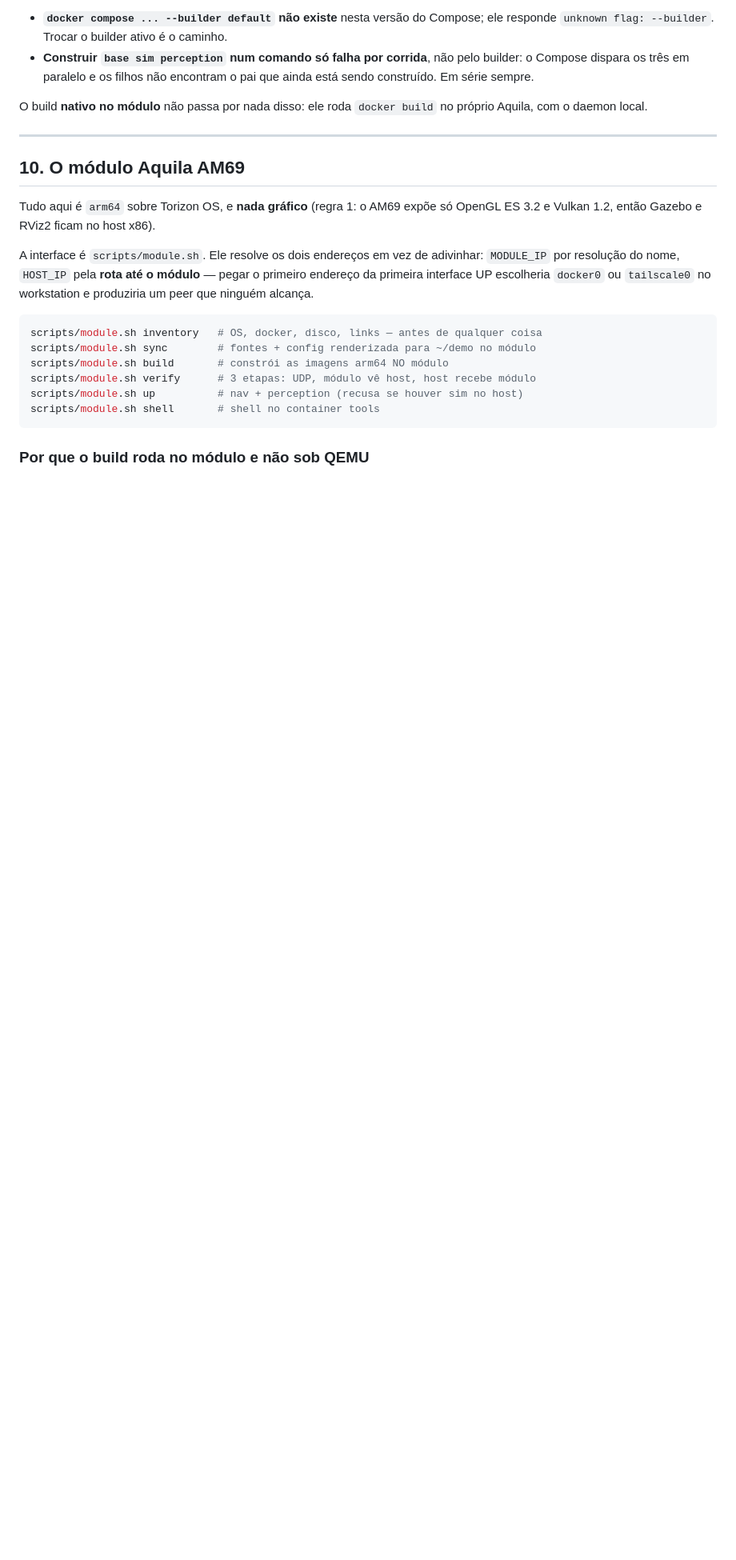
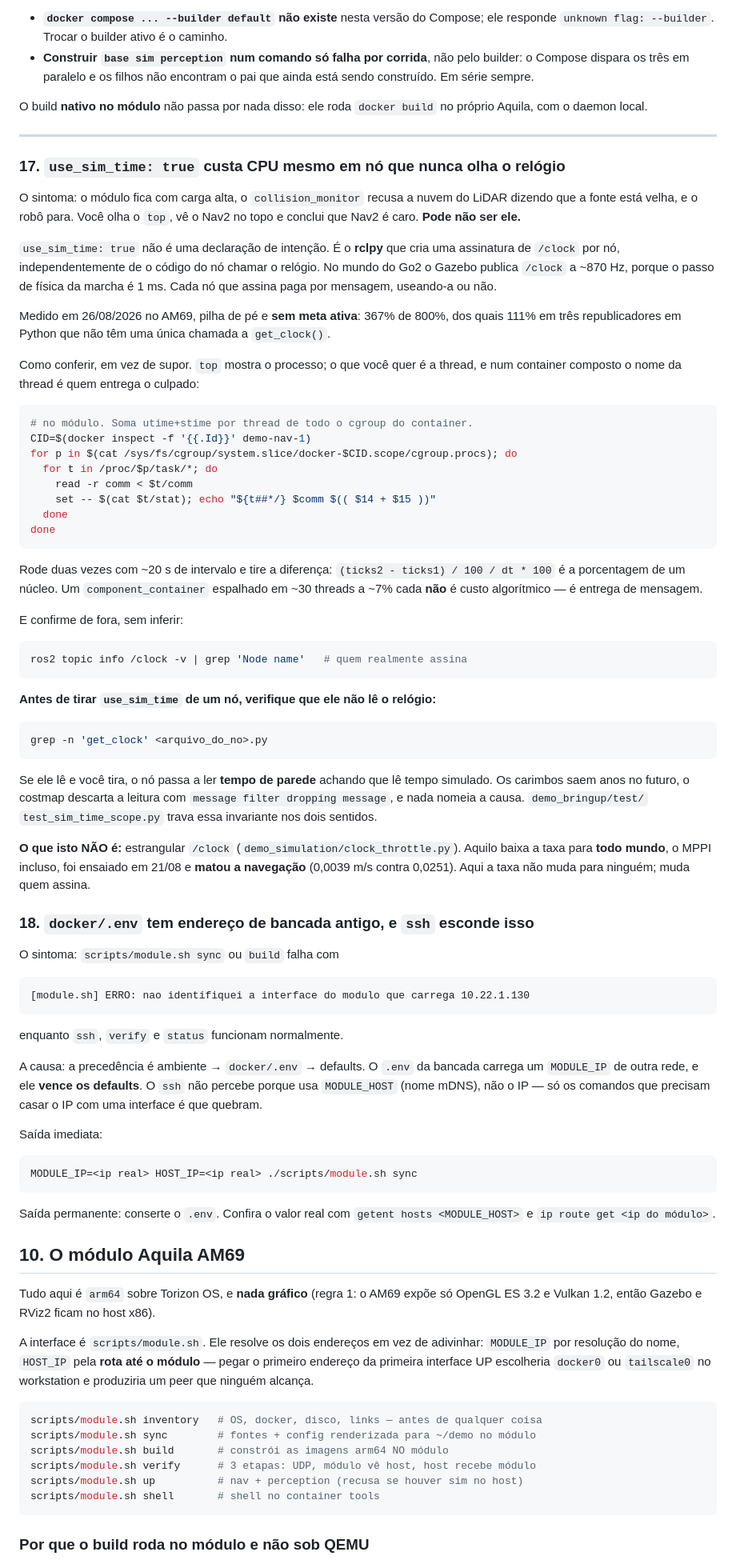
Before and after one commit to engdiegomaia/toradex-demo-aquila-am69-ros2, a Markdown page: docs/guia-operacao.md, the part around the change. Shown at 80% size. Drawn GitHub-style; blank space fills up the shorter version.

Commit message:
docs: guia ganha as duas armadilhas desta sessao (perfil de /clock e .env velho)
17. use_sim_time custa CPU em no que nunca olha o relogio, com a receita de
    perfilar por thread dentro do cgroup do container -- e o aviso de verificar
    get_clock() ANTES de tirar, senao o no le tempo de parede achando que le
    tempo simulado.
18. docker/.env com MODULE_IP de outra bancada vence os defaults, e o ssh
    esconde o problema porque usa o nome mDNS.

````diff
--- a/docs/guia-operacao.md
+++ b/docs/guia-operacao.md
@@ -889,6 +889,85 @@ no próprio Aquila, com o daemon local.
 
 ---
 
+### 17. `use_sim_time: true` custa CPU mesmo em nó que nunca olha o relógio
+
+O sintoma: o módulo fica com carga alta, o `collision_monitor` recusa a nuvem do
+LiDAR dizendo que a fonte está velha, e o robô para. Você olha o `top`, vê o
+Nav2 no topo e conclui que Nav2 é caro. **Pode não ser ele.**
+
+`use_sim_time: true` não é uma declaração de intenção. É o **rclpy** que cria uma
+assinatura de `/clock` por nó, independentemente de o código do nó chamar o
+relógio. No mundo do Go2 o Gazebo publica `/clock` a ~870 Hz, porque o passo de
+física da marcha é 1 ms. Cada nó que assina paga por mensagem, useando-a ou não.
+
+Medido em 26/08/2026 no AM69, pilha de pé e **sem meta ativa**: 367% de 800%, dos
+quais 111% em três republicadores em Python que não têm uma única chamada a
+`get_clock()`.
+
+Como conferir, em vez de supor. `top` mostra o processo; o que você quer é a
+thread, e num container composto o nome da thread é quem entrega o culpado:
+
+```bash
+# no módulo. Soma utime+stime por thread de todo o cgroup do container.
+CID=$(docker inspect -f '{{.Id}}' demo-nav-1)
+for p in $(cat /sys/fs/cgroup/system.slice/docker-$CID.scope/cgroup.procs); do
+  for t in /proc/$p/task/*; do
+    read -r comm < $t/comm
+    set -- $(cat $t/stat); echo "${t##*/} $comm $(( $14 + $15 ))"
+  done
+done
+```
+
+Rode duas vezes com ~20 s de intervalo e tire a diferença: `(ticks2 - ticks1) /
+100 / dt * 100` é a porcentagem de um núcleo. Um `component_container` espalhado
+em ~30 threads a ~7% cada **não** é custo algorítmico — é entrega de mensagem.
+
+E confirme de fora, sem inferir:
+
+```bash
+ros2 topic info /clock -v | grep 'Node name'   # quem realmente assina
+```
+
+**Antes de tirar `use_sim_time` de um nó, verifique que ele não lê o relógio:**
+
+```bash
+grep -n 'get_clock' <arquivo_do_no>.py
+```
+
+Se ele lê e você tira, o nó passa a ler **tempo de parede** achando que lê tempo
+simulado. Os carimbos saem anos no futuro, o costmap descarta a leitura com
+`message filter dropping message`, e nada nomeia a causa. `demo_bringup/test/`
+`test_sim_time_scope.py` trava essa invariante nos dois sentidos.
+
+**O que isto NÃO é:** estrangular `/clock` (`demo_simulation/clock_throttle.py`).
+Aquilo baixa a taxa para **todo mundo**, o MPPI incluso, foi ensaiado em 21/08 e
+**matou a navegação** (0,0039 m/s contra 0,0251). Aqui a taxa não muda para
+ninguém; muda quem assina.
+
+### 18. `docker/.env` tem endereço de bancada antigo, e `ssh` esconde isso
+
+O sintoma: `scripts/module.sh sync` ou `build` falha com
+
+```
+[module.sh] ERRO: nao identifiquei a interface do modulo que carrega 10.22.1.130
+```
+
+enquanto `ssh`, `verify` e `status` funcionam normalmente.
+
+A causa: a precedência é ambiente → `docker/.env` → defaults. O `.env` da bancada
+carrega um `MODULE_IP` de outra rede, e ele **vence os defaults**. O `ssh` não
+percebe porque usa `MODULE_HOST` (nome mDNS), não o IP — só os comandos que
+precisam casar o IP com uma interface é que quebram.
+
+Saída imediata:
+
+```bash
+MODULE_IP=<ip real> HOST_IP=<ip real> ./scripts/module.sh sync
+```
+
+Saída permanente: conserte o `.env`. Confira o valor real com
+`getent hosts <MODULE_HOST>` e `ip route get <ip do módulo>`.
+
 ## 10. O módulo Aquila AM69
 
 Tudo aqui é `arm64` sobre Torizon OS, e **nada gráfico** (regra 1: o AM69 expõe
````
